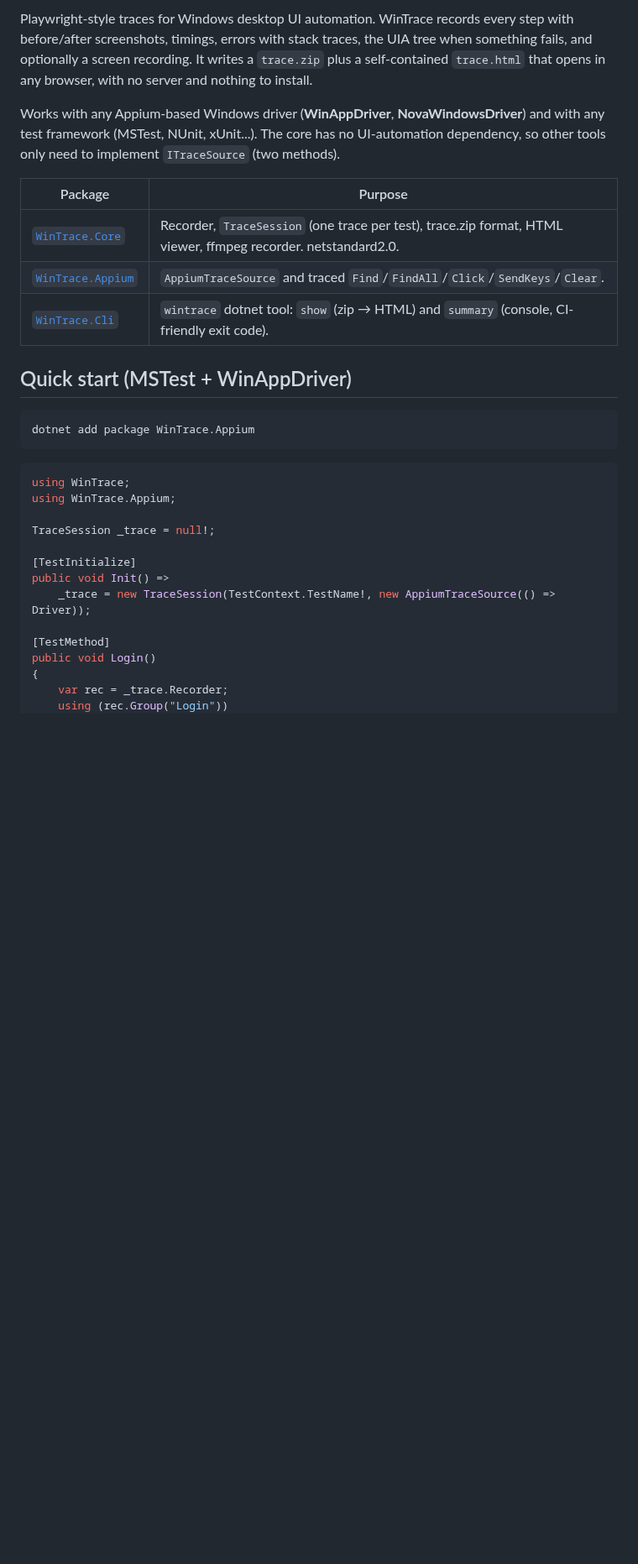
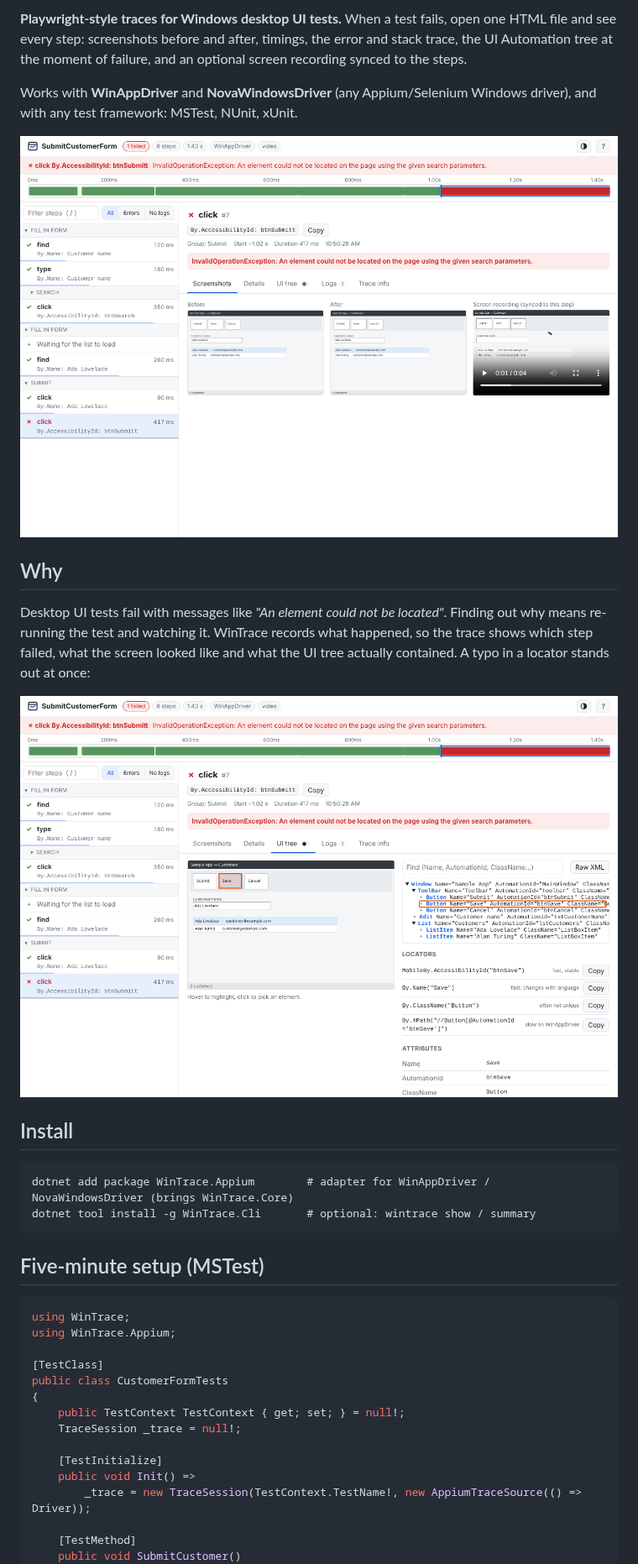
Before and after one commit to TugaInVegas/WinTrace, a Markdown page: README.md, the part around one of its changes. Shown at 84% size. Drawn GitHub-style; pictures changed too: docs/images/viewer-overview.png (added), docs/images/viewer-picker.png (added); blank space fills up the shorter version.

````diff
--- a/README.md
+++ b/README.md
@@ -5,38 +6,44 @@
 
-Playwright-style traces for Windows desktop UI automation. WinTrace records every step with
-before/after screenshots, timings, errors with stack traces, the UIA tree when something fails, and
-optionally a screen recording. It writes a `trace.zip` plus a self-contained `trace.html` that opens
-in any browser, with no server and nothing to install.
+**Playwright-style traces for Windows desktop UI tests.** When a test fails, open one HTML file and see
+every step: screenshots before and after, timings, the error and stack trace, the UI Automation tree at the
+moment of failure, and an optional screen recording synced to the steps.
 
-Works with any Appium-based Windows driver (**WinAppDriver**, **NovaWindowsDriver**) and with any test
-framework (MSTest, NUnit, xUnit...). The core has no UI-automation dependency, so other tools only need
-to implement `ITraceSource` (two methods).
+Works with **WinAppDriver** and **NovaWindowsDriver** (any Appium/Selenium Windows driver), and with any test
+framework: MSTest, NUnit, xUnit.
 
-| Package | Purpose |
-|---|---|
-| [`WinTrace.Core`](https://www.nuget.org/packages/WinTrace.Core) | Recorder, `TraceSession` (one trace per test), trace.zip format, HTML viewer, ffmpeg recorder. netstandard2.0. |
-| [`WinTrace.Appium`](https://www.nuget.org/packages/WinTrace.Appium) | `AppiumTraceSource` and traced `Find`/`FindAll`/`Click`/`SendKeys`/`Clear`. |
-| [`WinTrace.Cli`](https://www.nuget.org/packages/WinTrace.Cli) | `wintrace` dotnet tool: `show` (zip → HTML) and `summary` (console, CI-friendly exit code). |
+![WinTrace viewer: step list, timeline, failure banner, before/after screenshots and video](https://raw.githubusercontent.com/TugaInVegas/WinTrace/main/docs/images/viewer-overview.png)
 
-## Quick start (MSTest + WinAppDriver)
+## Why
+
+Desktop UI tests fail with messages like *"An element could not be located"*. Finding out why means re-running
+the test and watching it. WinTrace records what happened, so the trace shows which step failed, what the screen
+looked like and what the UI tree actually contained. A typo in a locator stands out at once:
+
+![UI tree picker: hover the screenshot to highlight elements and copy their locator](https://raw.githubusercontent.com/TugaInVegas/WinTrace/main/docs/images/viewer-picker.png)
+
+## Install
 
 ```
-dotnet add package WinTrace.Appium
+dotnet add package WinTrace.Appium        # adapter for WinAppDriver / NovaWindowsDriver (brings WinTrace.Core)
+dotnet tool install -g WinTrace.Cli       # optional: wintrace show / summary
 ```
+
+## Five-minute setup (MSTest)
 
 ```csharp
 using WinTrace;
 using WinTrace.Appium;
 
-TraceSession _trace = null!;
+[TestClass]
+public class CustomerFormTests
+{
+    public TestContext TestContext { get; set; } = null!;
+    TraceSession _trace = null!;
 
-[TestInitialize]
-public void Init() =>
-    _trace = new TraceSession(TestContext.TestName!, new AppiumTraceSource(() => Driver));
+    [TestInitialize]
+    public void Init() =>
+        _trace = new TraceSession(TestContext.TestName!, new AppiumTraceSource(() => Driver));
 
-[TestMethod]
-public void Login()
-{
-    var rec = _trace.Recorder;
-    using (rec.Group("Login"))
+    [TestMethod]
+    public void SubmitCustomer()
     {
````
Also changed, not shown: other parts of README.md (+38 -63 lines), CHANGELOG.md (+19 -0 lines), CLAUDE.md (+4 -3 lines), docs/adapters.md (added, +86 -0 lines), docs/configuration.md (added, +70 -0 lines), docs/getting-started.md (added, +164 -0 lines), docs/trace-format.md (added, +42 -0 lines), docs/troubleshooting.md (added, +53 -0 lines), docs/viewer.md (added, +72 -0 lines), docs/images/viewer-dark.png (added), 2 other files.
